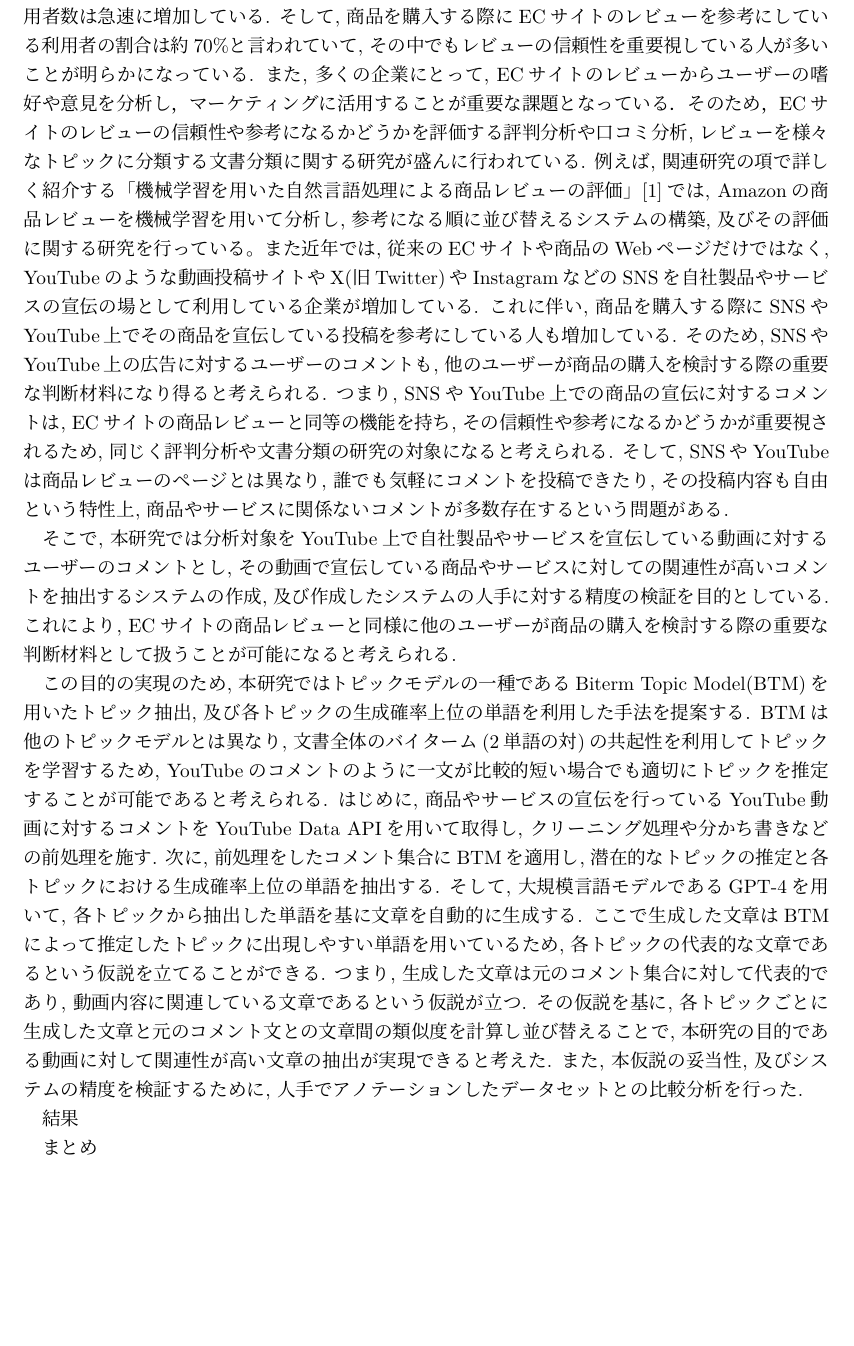
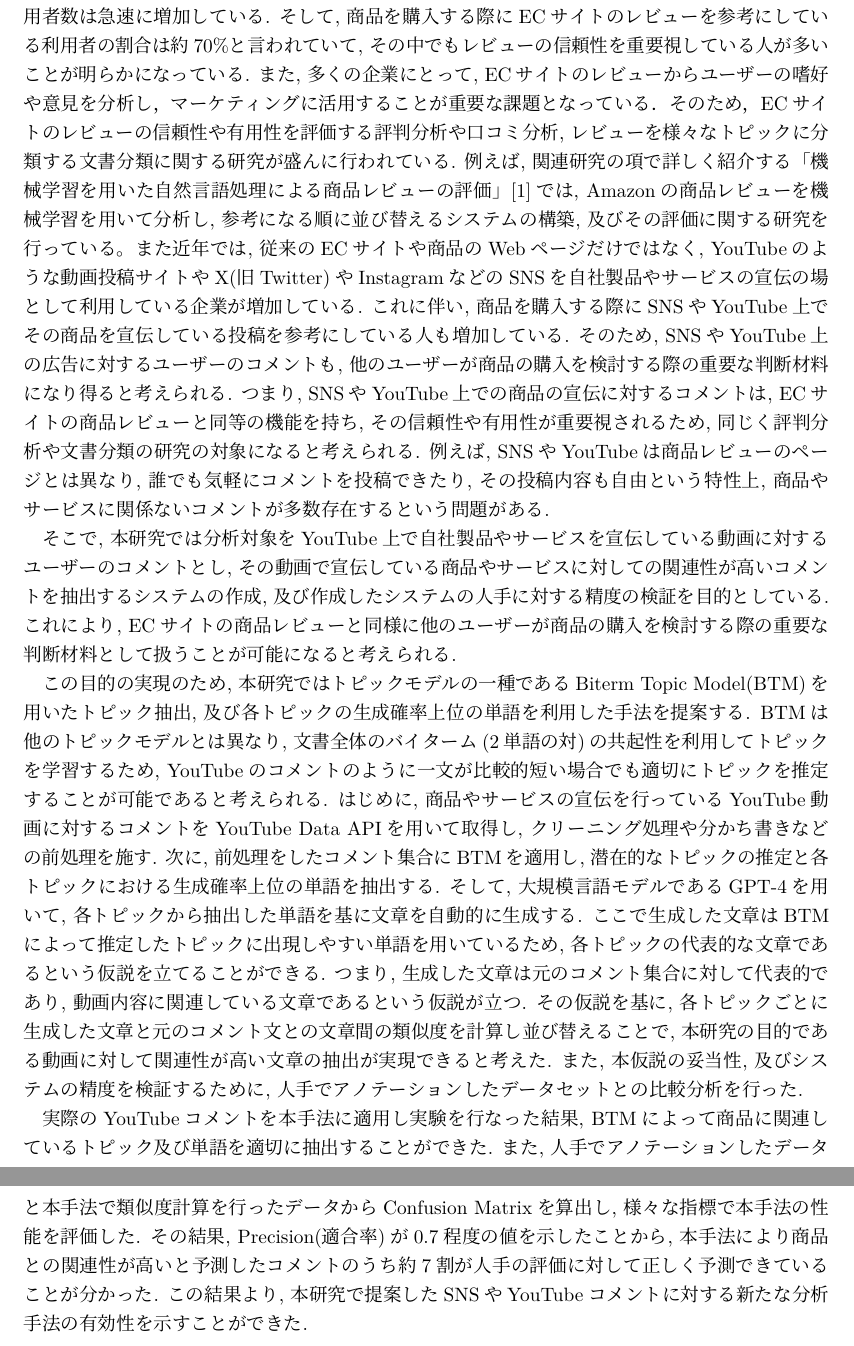
Before and after one commit to dora937nishikori/investigation, a LaTeX document (修論/修論.tex): part of page 2 of 19 before the commit and two parts of pages 2 and 3 of 20 after it, the two joined at a grey line, cut so that both start at the same text, the shorter picture padded with empty space. Compiled offline with LuaLaTeX.

Commit message:
要旨完成

```diff
--- a/修論/修論.tex
+++ b/修論/修論.tex
@@ -48,7 +48,7 @@
 そして, 商品を購入する際にECサイトのレビューを参考にしている利用者の割合は約70\%と言われていて, そ
 の中でもレビューの信頼性を重要視している人が多いことが明らかになっている. また, 多くの企業にとって, ECサイトの
 レビューからユーザーの嗜好や意見を分析し，マーケティングに活用することが重要な課題となっている．そのため，
-ECサイトのレビューの信頼性や参考になるかどうかを評価する評判分析や口コミ分析, レビューを様々なトピックに分類する文書分類に関する
+ECサイトのレビューの信頼性や有用性を評価する評判分析や口コミ分析, レビューを様々なトピックに分類する文書分類に関する
 研究が盛んに行われている. 例えば, 関連研究の項で詳しく紹介する「機械学習を用いた自然言語処理による商品レビューの評価」[1]では, Amazonの商品レビュー
 を機械学習を用いて分析し, 参考になる順に並び替えるシステムの構築, 及びその評価に関する研究を行っている。
 また近年では, 従来のECサイトや商品のWebページだけではなく, YouTubeのような
@@ -56,8 +56,8 @@ ECサイトのレビューの信頼性や参考になるかどうかを評価す
 これに伴い, 商品を購入する際にSNSやYouTube上でその商品を宣伝している投稿を参考にしている人も増加している.
 そのため, SNSやYouTube上の広告に対するユーザーのコメントも, 他のユーザーが商品の購入を検討する際の重要な判断
 材料になり得ると考えられる. つまり, SNSやYouTube上での商品の宣伝に対するコメントは, ECサイトの商品レビュー
-と同等の機能を持ち, その信頼性や参考になるかどうかが重要視されるため, 同じく評判分析や文書分類の研究の対象になると考えられる.
-そして, SNSやYouTubeは商品レビューのページとは異なり, 誰でも気軽にコメントを投稿できたり, その投稿内容も自由という特性上,
+と同等の機能を持ち, その信頼性や有用性が重要視されるため, 同じく評判分析や文書分類の研究の対象になると考えられる.
+例えば, SNSやYouTubeは商品レビューのページとは異なり, 誰でも気軽にコメントを投稿できたり, その投稿内容も自由という特性上,
 商品やサービスに関係ないコメントが多数存在するという問題がある.
 
 そこで, 本研究では分析対象をYouTube上で自社製品やサービスを宣伝している動画に対するユーザーのコメントとし,
@@ -77,9 +77,12 @@ YouTubeのコメントのように一文が比較的短い場合でも適切に
 動画に対して関連性が高い文章の抽出が実現できると考えた. また, 本仮説の妥当性, 及びシステムの精度を検証するために, 人手で
 アノテーションしたデータセットとの比較分析を行った.
 
-結果
+実際のYouTubeコメントを本手法に適用し実験を行なった結果, BTMによって商品に関連しているトピック及び単語を適切に抽出することができた.
+また, 人手でアノテーションしたデータと本手法で類似度計算を行ったデータからConfusion Matrixを算出し, 様々な指標で
+本手法の性能を評価した. その結果, Precision(適合率)が0.7程度の値を示したことから, 本手法により商品との関連性が高いと予測したコメントのうち
+約7割が人手の評価に対して正しく予測できていることが分かった.
+この結果より, 本研究で提案したSNSやYouTubeコメントに対する新たな分析手法の有効性を示すことができた.
 
-まとめ
 
 % 目次
 \newpage
```
Also changed, not shown: 修論/修論.pdf, 修論/要旨.pdf (added), 4 other files.
